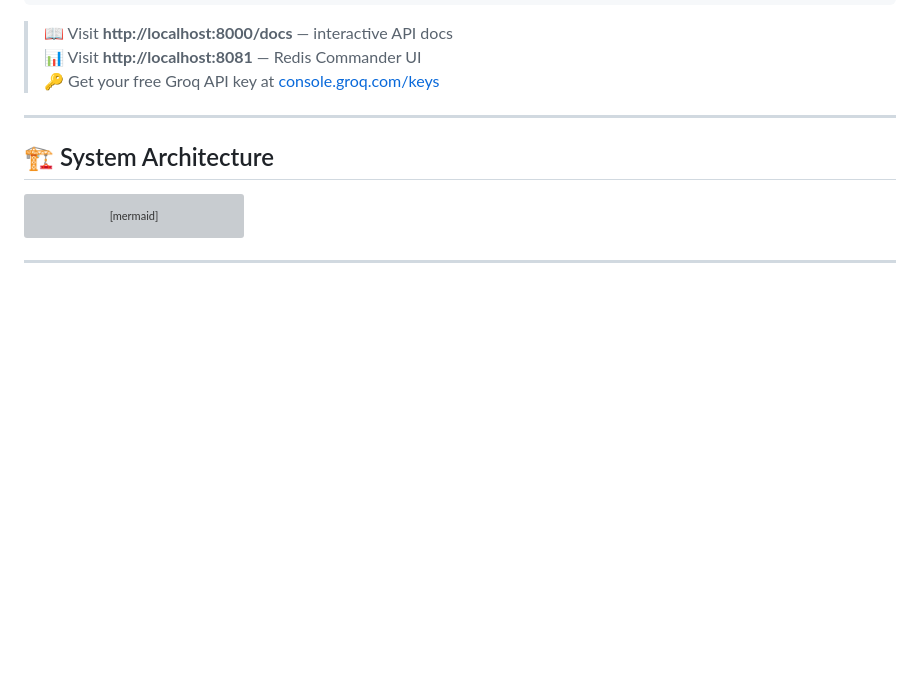
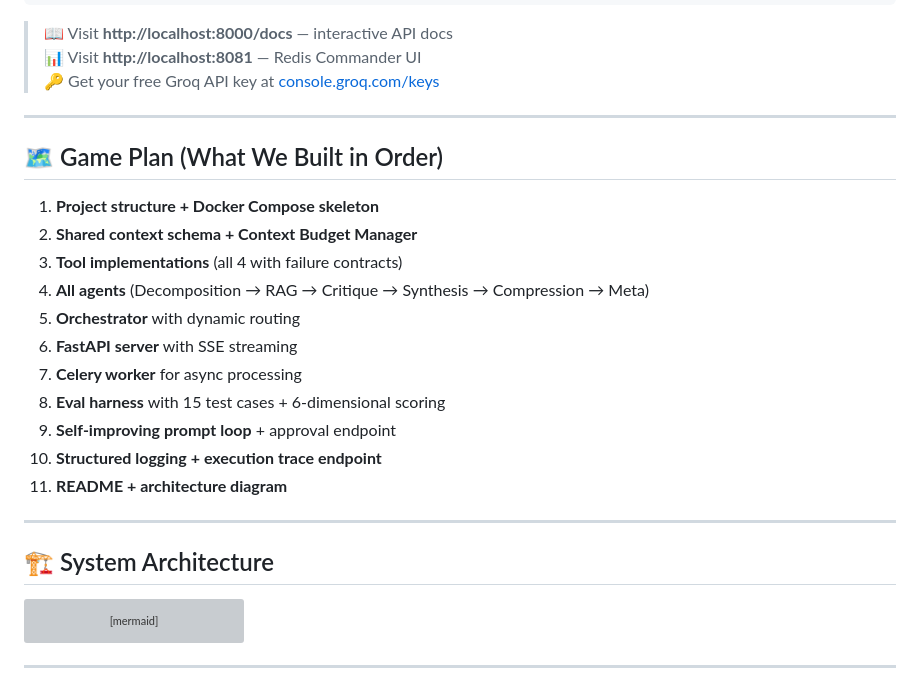
Before and after one commit to GeetishM/multi-agent-system, a Markdown page: README.md, the part around one of its changes. GitHub-like rendering; blank space fills up the shorter version; grey boxes are pictures that could not be loaded.

```diff
--- a/README.md
+++ b/README.md
@@ -53,6 +54,22 @@ docker compose up
 > 📖 Visit **http://localhost:8000/docs** — interactive API docs
 > 📊 Visit **http://localhost:8081** — Redis Commander UI
 > 🔑 Get your free Groq API key at [console.groq.com/keys](https://console.groq.com/keys)
+
+---
+
+## 🗺️ Game Plan (What We Built in Order)
+
+1. **Project structure + Docker Compose skeleton**
+2. **Shared context schema + Context Budget Manager**
+3. **Tool implementations** (all 4 with failure contracts)
+4. **All agents** (Decomposition → RAG → Critique → Synthesis → Compression → Meta)
+5. **Orchestrator** with dynamic routing
+6. **FastAPI server** with SSE streaming
+7. **Celery worker** for async processing
+8. **Eval harness** with 15 test cases + 6-dimensional scoring
+9. **Self-improving prompt loop** + approval endpoint
+10. **Structured logging + execution trace endpoint**
+11. **README + architecture diagram**
 
 ---
 
```
Also changed, not shown: other parts of README.md (+21 -0 lines).
